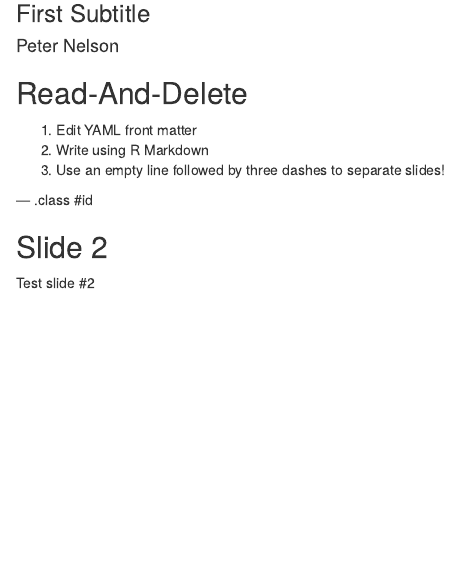
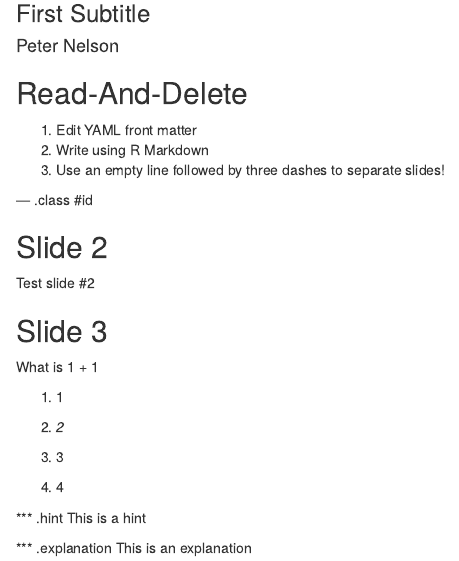
Before and after one commit to pbnelson/jhds09_1st_slidify_deck, an R Markdown document (index.Rmd): the page in a window 1100 px wide, from 80 px down. Rendered offline with R 4.5, knitr and Pandoc, with nearby package versions.

Commit message:
publishing deck

```diff
--- a/index.Rmd
+++ b/index.Rmd
@@ -22,3 +22,19 @@ knit        : slidify::knit2slides
 ## Slide 2
 
 Test slide #2
+
+## Slide 3
+
+What is 1 + 1
+
+1. 1
+
+2. _2_
+
+3. 3
+
+4. 4
+
+*** .hint This is a hint
+
+*** .explanation This is an explanation
```
